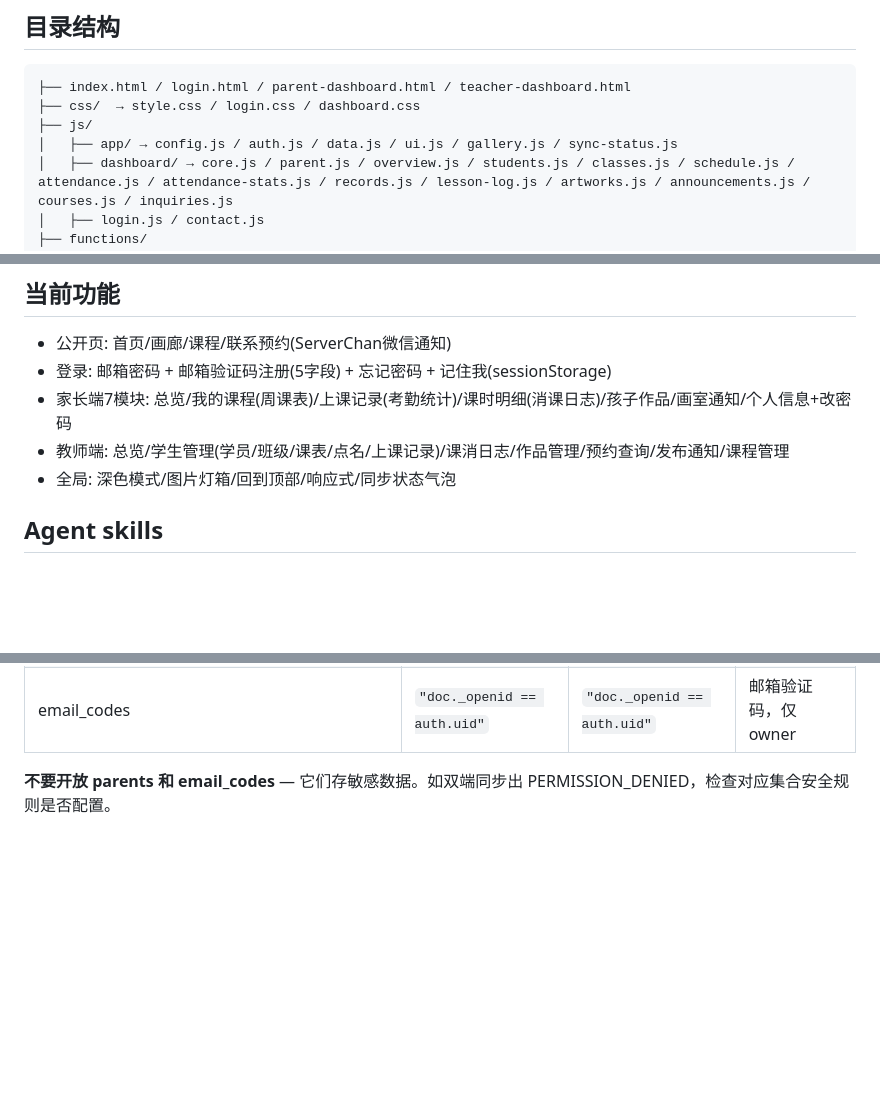
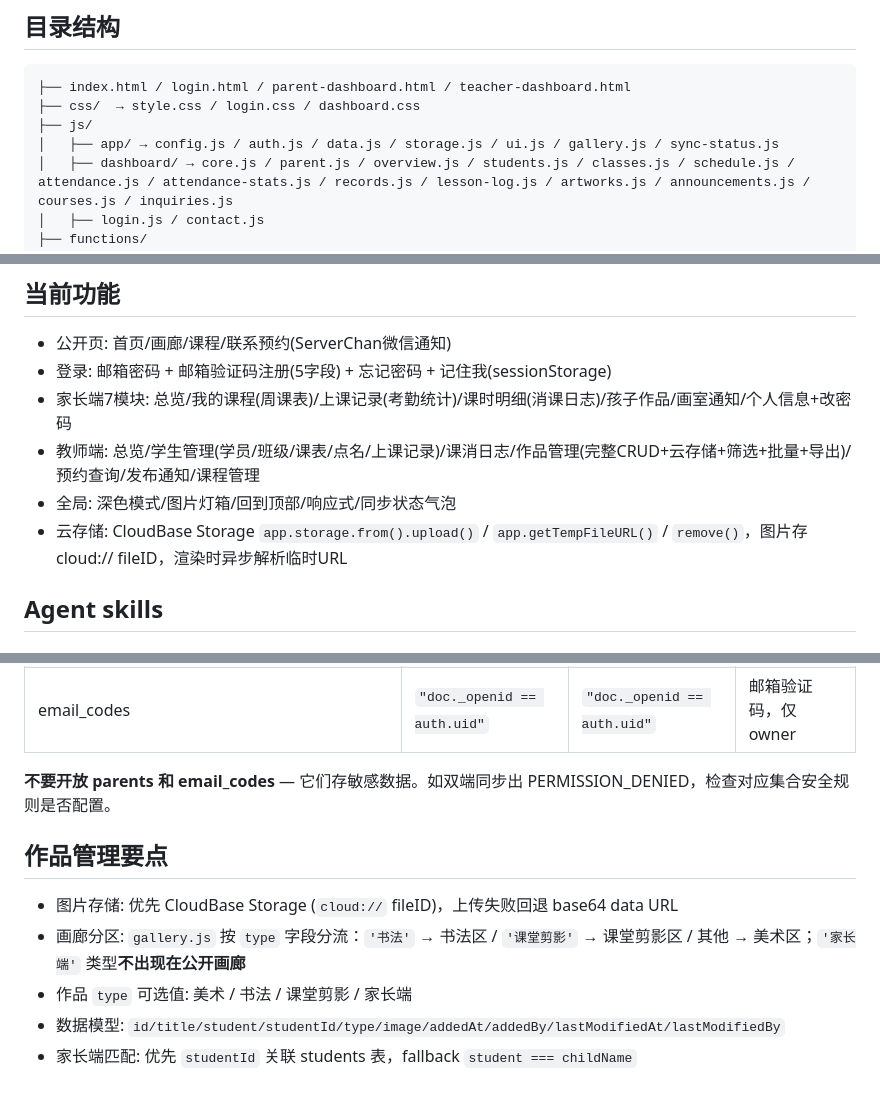
Before and after one commit to Dongfang-jie/chun-xiao, a Markdown page: CLAUDE.md, 3 parts joined by grey strips. GitHub-like rendering; blank space fills up the shorter version.

Commit message:
docs: 更新记忆备份 + CLAUDE.md 开发文档（作品管理系统/云存储/首页改动）

```diff
--- a/CLAUDE.md
+++ b/CLAUDE.md
@@ -19,7 +19,7 @@
 ├── index.html / login.html / parent-dashboard.html / teacher-dashboard.html
 ├── css/  → style.css / login.css / dashboard.css
 ├── js/
-│   ├── app/ → config.js / auth.js / data.js / ui.js / gallery.js / sync-status.js
+│   ├── app/ → config.js / auth.js / data.js / storage.js / ui.js / gallery.js / sync-status.js
 │   ├── dashboard/ → core.js / parent.js / overview.js / students.js / classes.js / schedule.js / attendance.js / attendance-stats.js / records.js / lesson-log.js / artworks.js / announcements.js / courses.js / inquiries.js
 │   ├── login.js / contact.js
 ├── functions/
@@ -42,8 +42,9 @@
 - 公开页: 首页/画廊/课程/联系预约(ServerChan微信通知)
 - 登录: 邮箱密码 + 邮箱验证码注册(5字段) + 忘记密码 + 记住我(sessionStorage)
 - 家长端7模块: 总览/我的课程(周课表)/上课记录(考勤统计)/课时明细(消课日志)/孩子作品/画室通知/个人信息+改密码
-- 教师端: 总览/学生管理(学员/班级/课表/点名/上课记录)/课消日志/作品管理/预约查询/发布通知/课程管理
+- 教师端: 总览/学生管理(学员/班级/课表/点名/上课记录)/课消日志/作品管理(完整CRUD+云存储+筛选+批量+导出)/预约查询/发布通知/课程管理
 - 全局: 深色模式/图片灯箱/回到顶部/响应式/同步状态气泡
+- 云存储: CloudBase Storage `app.storage.from().upload()` / `app.getTempFileURL()` / `remove()`，图片存 cloud:// fileID，渲染时异步解析临时URL
 
 ## Agent skills
 
@@ -70,3 +71,11 @@ GitHub Issues，通过 `gh` CLI 操作。See `docs/agents/issue-tracker.md`.
 | email_codes | `"doc._openid == auth.uid"` | `"doc._openid == auth.uid"` | 邮箱验证码，仅 owner |
 
 **不要开放 parents 和 email_codes** — 它们存敏感数据。如双端同步出 PERMISSION_DENIED，检查对应集合安全规则是否配置。
+
+## 作品管理要点
+
+- 图片存储: 优先 CloudBase Storage (`cloud://` fileID)，上传失败回退 base64 data URL
+- 画廊分区: `gallery.js` 按 `type` 字段分流：`'书法'` → 书法区 / `'课堂剪影'` → 课堂剪影区 / 其他 → 美术区；`'家长端'` 类型**不出现在公开画廊**
+- 作品 `type` 可选值: 美术 / 书法 / 课堂剪影 / 家长端
+- 数据模型: `id/title/student/studentId/type/image/addedAt/addedBy/lastModifiedAt/lastModifiedBy`
+- 家长端匹配: 优先 `studentId` 关联 students 表，fallback `student === childName`
```
Also changed, not shown: docs/memory-backups/memory-backup-2026-06-18.md (+74 -0 lines).
